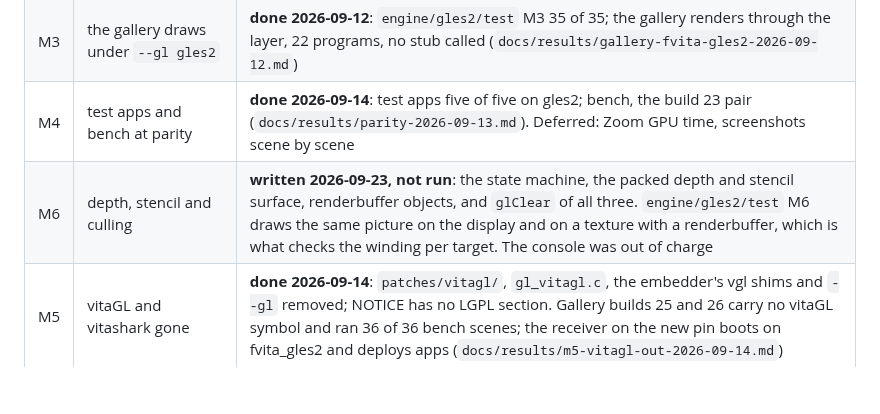
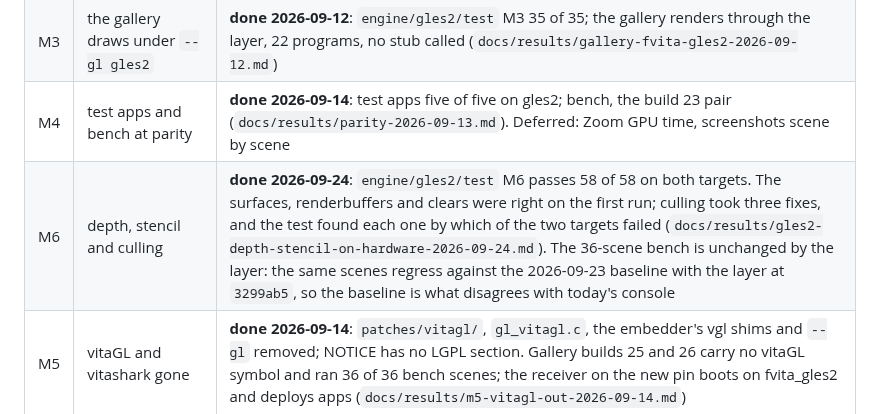
Before and after one commit to flutter-vita/flutter-vita, a Markdown page: docs/gles2-progress.md, the part around one of its changes. Drawn GitHub-style; blank space fills up the shorter version.

```diff
--- a/docs/gles2-progress.md
+++ b/docs/gles2-progress.md
@@ -44,7 +44,7 @@ and every change to it has to name its evidence in the last column.
 | M2 | the gallery's shaders translate and compile | **done 2026-09-13**, 46 of 46 on the console (`engine/gles2/test` M2); 47 of 47 on 2026-09-14 with wonderous' bicubic shader |
 | M3 | the gallery draws under `--gl gles2` | **done 2026-09-12**: `engine/gles2/test` M3 35 of 35; the gallery renders through the layer, 22 programs, no stub called (`docs/results/gallery-fvita-gles2-2026-09-12.md`) |
 | M4 | test apps and bench at parity | **done 2026-09-14**: test apps five of five on gles2; bench, the build 23 pair (`docs/results/parity-2026-09-13.md`). Deferred: Zoom GPU time, screenshots scene by scene |
-| M6 | depth, stencil and culling | **written 2026-09-23, not run**: the state machine, the packed depth and stencil surface, renderbuffer objects, and `glClear` of all three. `engine/gles2/test` M6 draws the same picture on the display and on a texture with a renderbuffer, which is what checks the winding per target. The console was out of charge |
+| M6 | depth, stencil and culling | **done 2026-09-24**: `engine/gles2/test` M6 passes 58 of 58 on both targets. The surfaces, renderbuffers and clears were right on the first run; culling took three fixes, and the test found each one by which of the two targets failed (`docs/results/gles2-depth-stencil-on-hardware-2026-09-24.md`). The 36-scene bench is unchanged by the layer: the same scenes regress against the 2026-09-23 baseline with the layer at `3299ab5`, so the baseline is what disagrees with today's console |
 | M5 | vitaGL and vitashark gone | **done 2026-09-14**: `patches/vitagl/`, `gl_vitagl.c`, the embedder's vgl shims and `--gl` removed; NOTICE has no LGPL section. Gallery builds 25 and 26 carry no vitaGL symbol and ran 36 of 36 bench scenes; the receiver on the new pin boots on fvita_gles2 and deploys apps (`docs/results/m5-vitagl-out-2026-09-14.md`) |
 
 ## Entry-point ledger
```
Also changed, not shown: other parts of docs/gles2-progress.md (+3 -3 lines), docs/results/gles2-depth-stencil-on-hardware-2026-09-24.md (added, +113 -0 lines).
